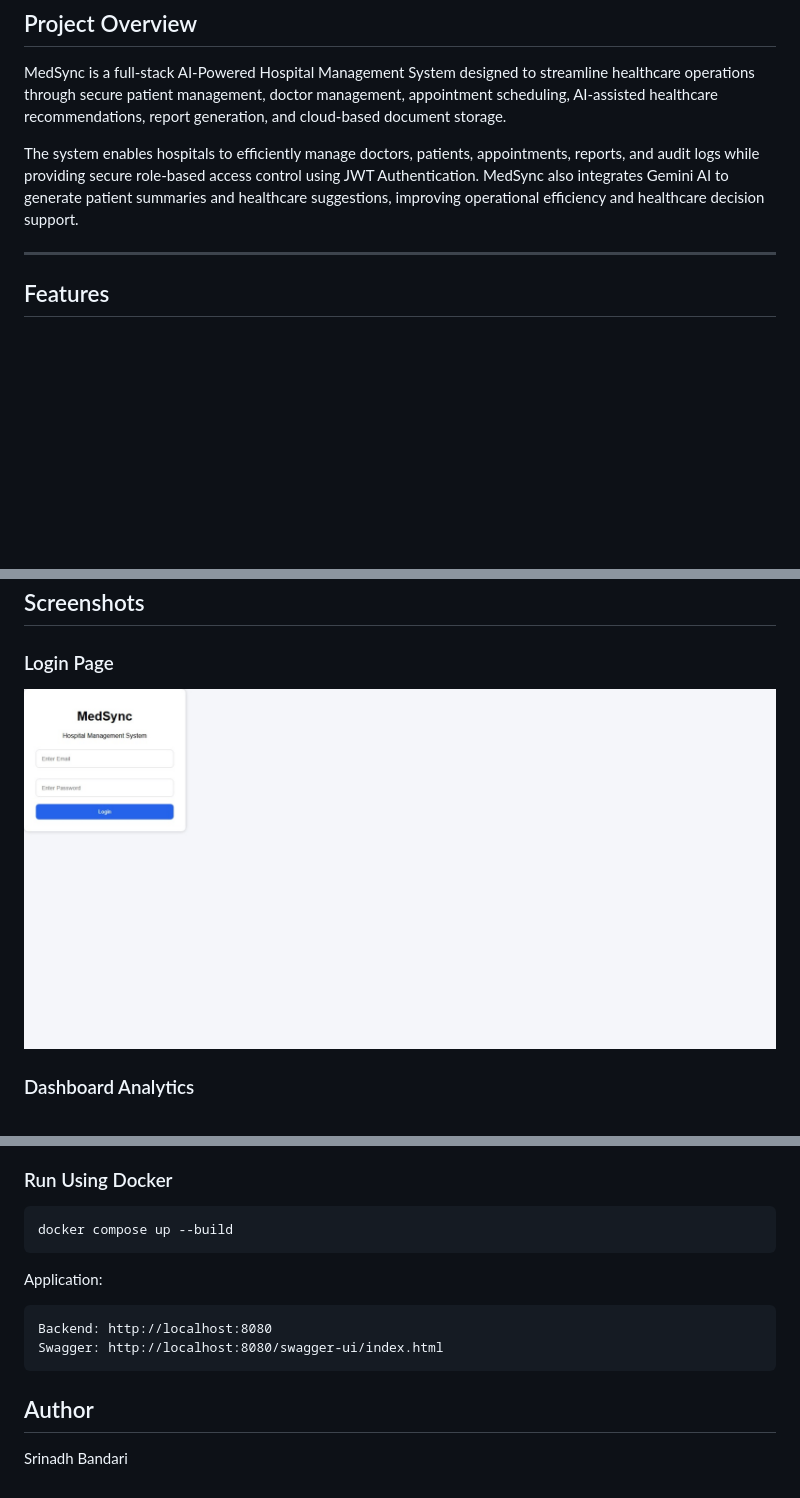
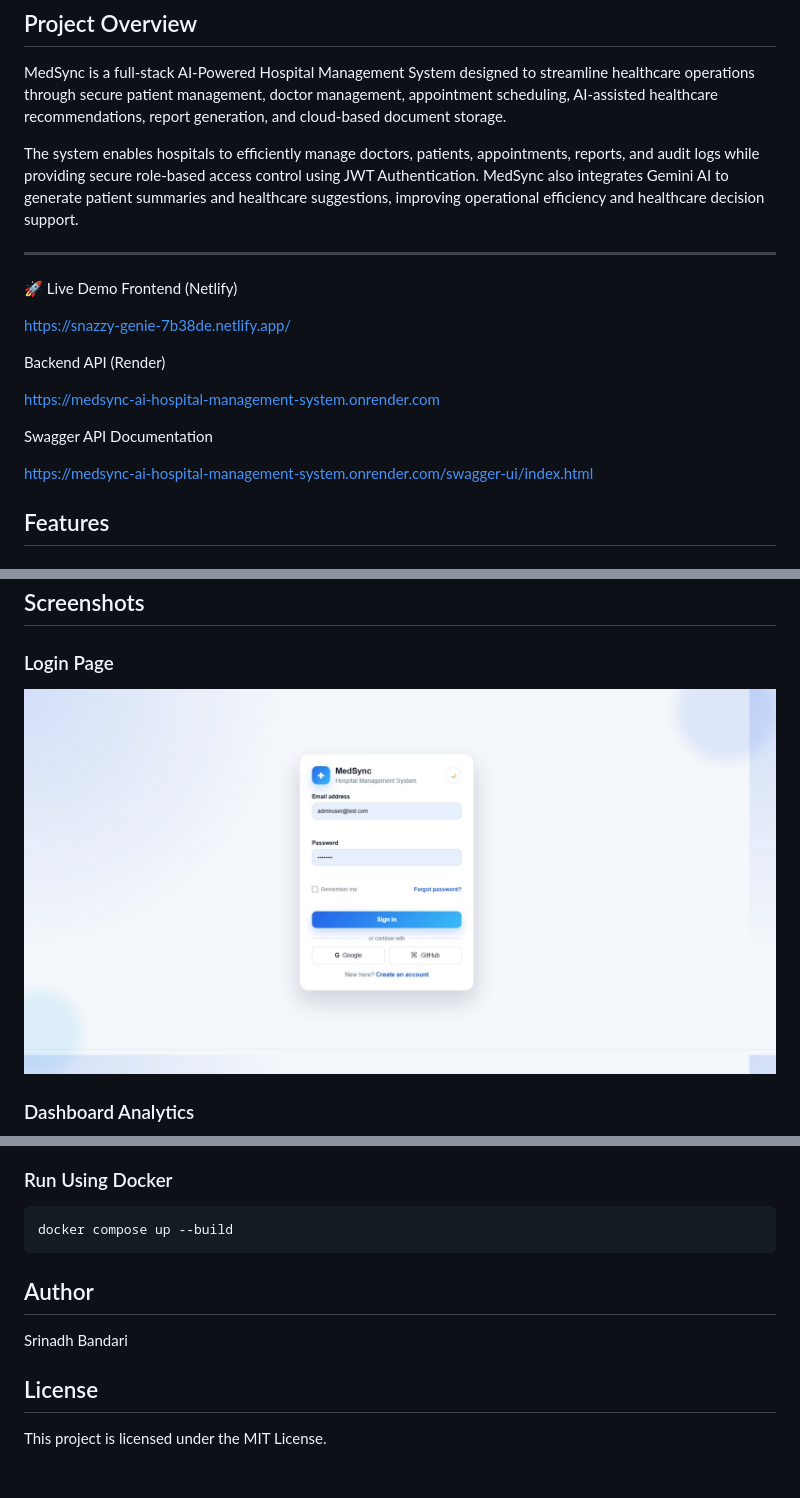
Before and after one commit to Srinadh0604/medsync-ai-hospital-management-system, a Markdown page: README.md, 3 parts joined by grey strips. Drawn GitHub-style; pictures changed too: screenshots/LoginPage.jpeg (added), screenshots/login.jpeg (deleted); blank space fills up the shorter version.

Commit message:
docs: update README with latest project features

````diff
--- a/README.md
+++ b/README.md
@@ -7,6 +7,19 @@ MedSync is a full-stack AI-Powered Hospital Management System designed to stream
 The system enables hospitals to efficiently manage doctors, patients, appointments, reports, and audit logs while providing secure role-based access control using JWT Authentication. MedSync also integrates Gemini AI to generate patient summaries and healthcare suggestions, improving operational efficiency and healthcare decision support.
 
 ---
+
+🚀 Live Demo
+Frontend (Netlify)
+
+https://snazzy-genie-7b38de.netlify.app/
+
+Backend API (Render)
+
+https://medsync-ai-hospital-management-system.onrender.com
+
+Swagger API Documentation
+
+https://medsync-ai-hospital-management-system.onrender.com/swagger-ui/index.html
 
 ## Features
 
@@ -135,7 +148,7 @@ The system enables hospitals to efficiently manage doctors, patients, appointmen
 
 ### Login Page
 
-![Login Page](screenshots/login.jpeg)
+![Login Page](screenshots/LoginPage.jpeg)
 
 ### Dashboard Analytics
 
@@ -236,14 +249,11 @@ cd medsync
 docker compose up --build
 ```
 
-Application:
-
-```text
-Backend: http://localhost:8080
-Swagger: http://localhost:8080/swagger-ui/index.html
-```
-
 
 ## Author
 
 Srinadh Bandari
+
+## License
+
+This project is licensed under the MIT License.
````
Also changed, not shown: 11 other files.
